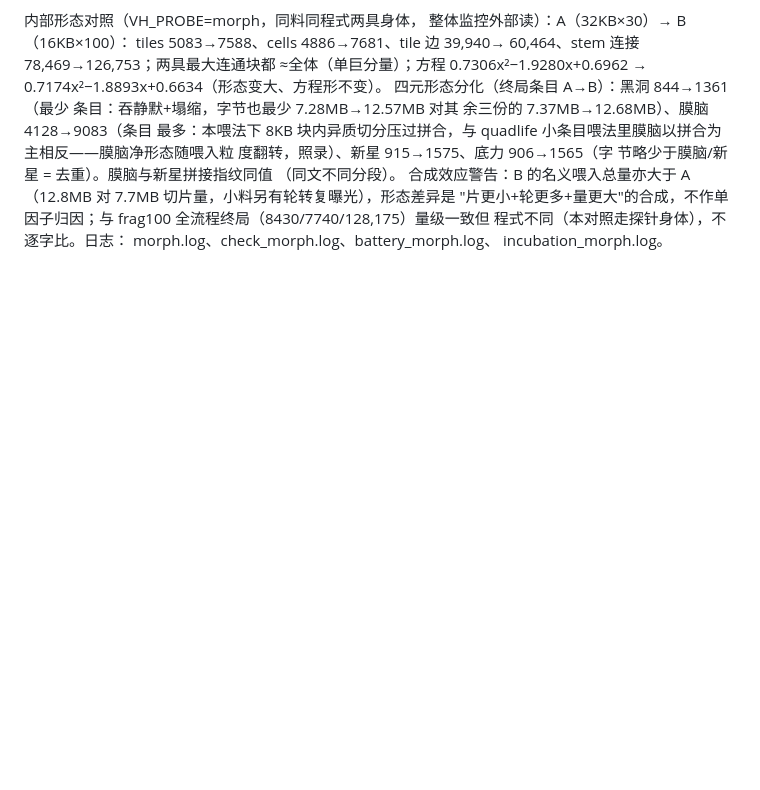
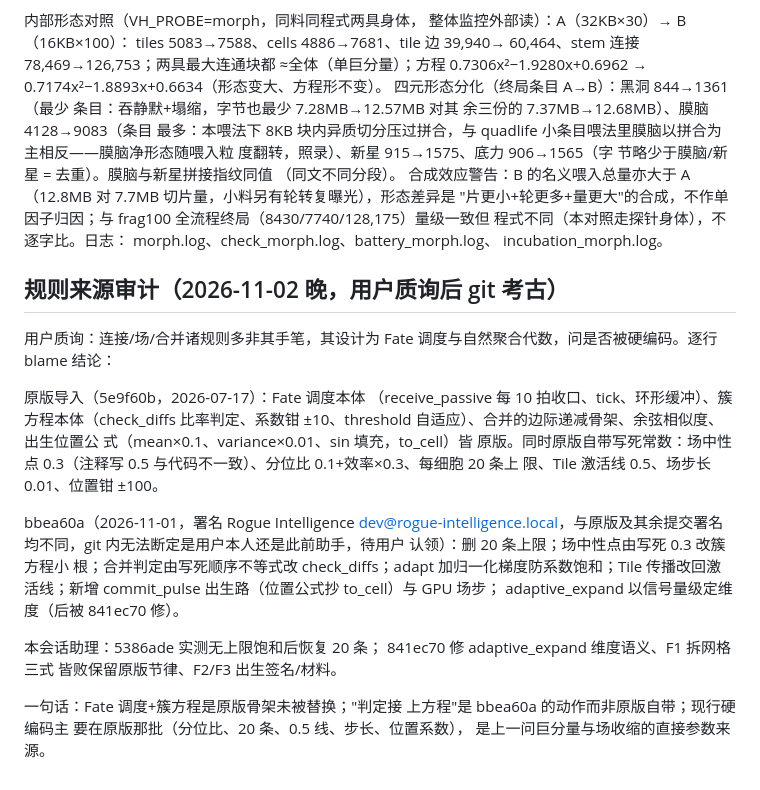
Before and after one commit to Rogue-Intelligence-INC/Valhalla, a Markdown page: docs/valhalla/TEST_RUNS_20261101.md, the part around the change. Drawn GitHub-style; blank space fills up the shorter version.

Commit message:
docs: rule provenance audit - original Fate/algebra vs bbea60a vs assistant-era changes
Co-authored-by: Cursor <cursoragent@cursor.com>

```diff
--- a/docs/valhalla/TEST_RUNS_20261101.md
+++ b/docs/valhalla/TEST_RUNS_20261101.md
@@ -953,3 +953,35 @@ frag100 全流程终局（8430/7740/128,175）量级一致但
 程式不同（本对照走探针身体），不逐字比。日志：
 morph.log、check_morph.log、battery_morph.log、
 incubation_morph.log。
+
+## 规则来源审计（2026-11-02 晚，用户质询后 git 考古）
+
+用户质询：连接/场/合并诸规则多非其手笔，其设计为 Fate
+调度与自然聚合代数，问是否被硬编码。逐行 blame 结论：
+
+原版导入（5e9f60b，2026-07-17）：Fate 调度本体
+（receive_passive 每 10 拍收口、tick、环形缓冲）、簇
+方程本体（check_diffs 比率判定、系数钳 ±10、threshold
+自适应）、合并的边际递减骨架、余弦相似度、出生位置公
+式（mean×0.1、variance×0.01、sin 填充，to_cell）皆
+原版。同时原版自带写死常数：场中性点 0.3（注释写 0.5
+与代码不一致）、分位比 0.1+效率×0.3、每细胞 20 条上
+限、Tile 激活线 0.5、场步长 0.01、位置钳 ±100。
+
+bbea60a（2026-11-01，署名 Rogue Intelligence
+<dev@rogue-intelligence.local>，与原版及其余提交署名
+均不同，git 内无法断定是用户本人还是此前助手，待用户
+认领）：删 20 条上限；场中性点由写死 0.3 改簇方程小
+根；合并判定由写死顺序不等式改 check_diffs；adapt
+加归一化梯度防系数饱和；Tile 传播改回激活线；新增
+commit_pulse 出生路（位置公式抄 to_cell）与 GPU 场步；
+adaptive_expand 以信号量级定维度（后被 841ec70 修）。
+
+本会话助理：5386ade 实测无上限饱和后恢复 20 条；
+841ec70 修 adaptive_expand 维度语义、F1 拆网格三式
+皆败保留原版节律、F2/F3 出生签名/材料。
+
+一句话：Fate 调度+簇方程是原版骨架未被替换；"判定接
+上方程"是 bbea60a 的动作而非原版自带；现行硬编码主
+要在原版那批（分位比、20 条、0.5 线、步长、位置系数），
+是上一问巨分量与场收缩的直接参数来源。
```
